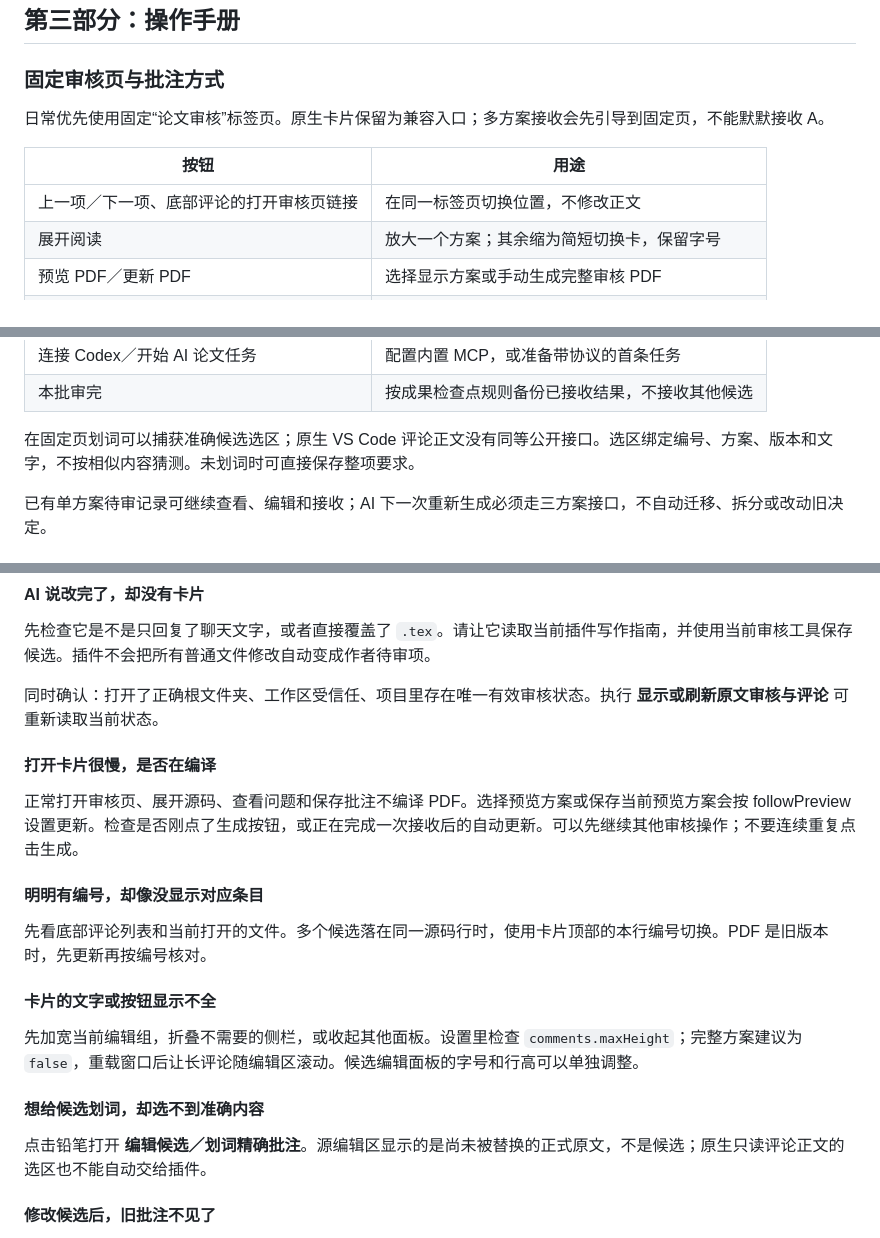
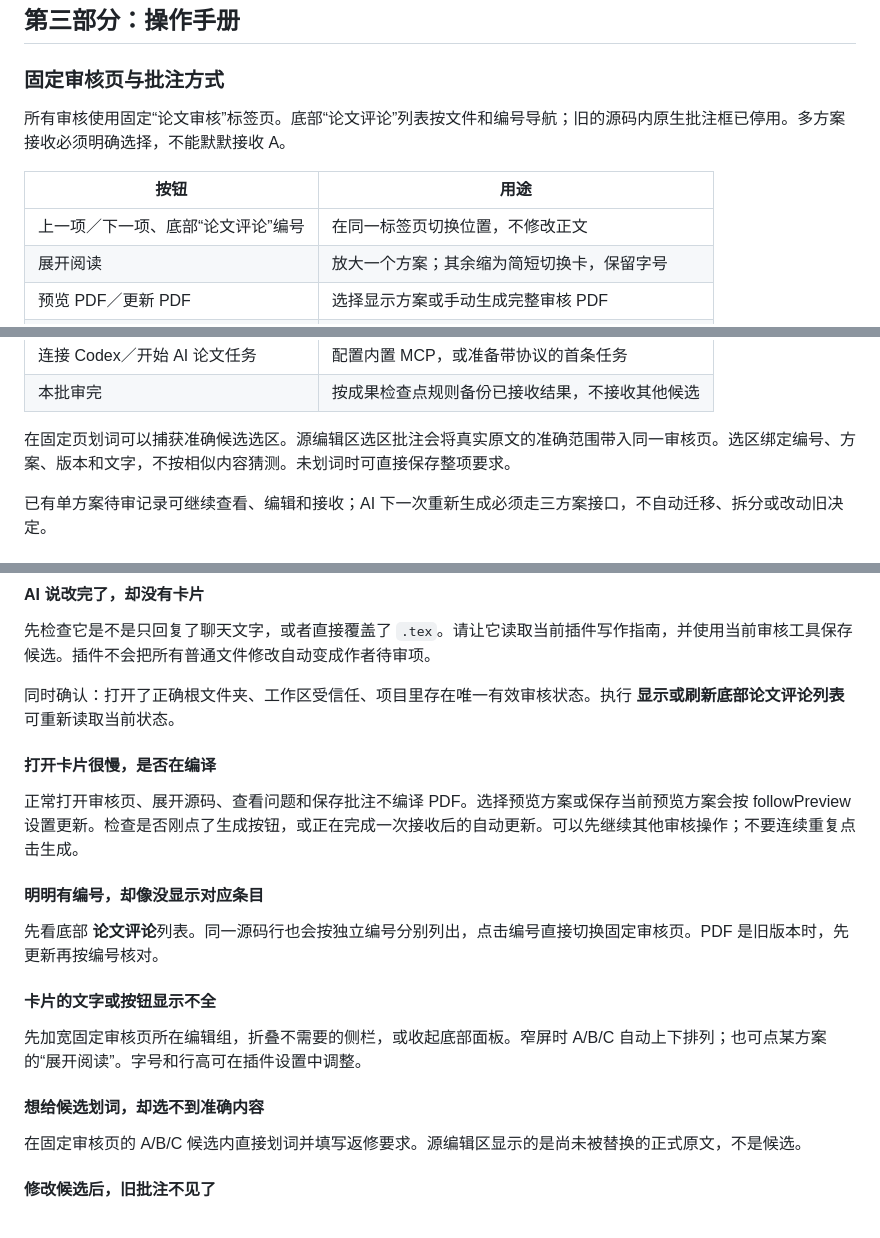
Before and after one commit to zlinkw/texscholar, a Markdown page: README.md, 3 parts joined by grey strips. Rendered like a GitHub page.

```diff
--- a/README.md
+++ b/README.md
@@ -537,11 +537,11 @@ Thumbs.db
 <a id="cards"></a>
 ### 固定审核页与批注方式
 
-日常优先使用固定“论文审核”标签页。原生卡片保留为兼容入口；多方案接收会先引导到固定页，不能默默接收 A。
+所有审核使用固定“论文审核”标签页。底部“论文评论”列表按文件和编号导航；旧的源码内原生批注框已停用。多方案接收必须明确选择，不能默默接收 A。
 
 | 按钮 | 用途 |
 |---|---|
-| 上一项／下一项、底部评论的打开审核页链接 | 在同一标签页切换位置，不修改正文 |
+| 上一项／下一项、底部“论文评论”编号 | 在同一标签页切换位置，不修改正文 |
 | 展开阅读 | 放大一个方案；其余缩为简短切换卡，保留字号 |
 | 预览 PDF／更新 PDF | 选择显示方案或手动生成完整审核 PDF |
 | 接收 A/B/C | 只把选中的方案写入正式正文，随后打开下一项 |
@@ -554,7 +554,7 @@ Thumbs.db
 | 连接 Codex／开始 AI 论文任务 | 配置内置 MCP，或准备带协议的首条任务 |
 | 本批审完 | 按成果检查点规则备份已接收结果，不接收其他候选 |
 
-在固定页划词可以捕获准确候选选区；原生 VS Code 评论正文没有同等公开接口。选区绑定编号、方案、版本和文字，不按相似内容猜测。未划词时可直接保存整项要求。
+在固定页划词可以捕获准确候选选区。源编辑区选区批注会将真实原文的准确范围带入同一审核页。选区绑定编号、方案、版本和文字，不按相似内容猜测。未划词时可直接保存整项要求。
 
 已有单方案待审记录可继续查看、编辑和接收；AI 下一次重新生成必须走三方案接口，不自动迁移、拆分或改动旧决定。
 
@@ -793,7 +793,7 @@ Google 两个入口默认读取当前 Windows／macOS 系统的静态 HTTP／HTT
 
 先检查它是不是只回复了聊天文字，或者直接覆盖了 `.tex`。请让它读取当前插件写作指南，并使用当前审核工具保存候选。插件不会把所有普通文件修改自动变成作者待审项。
 
-同时确认：打开了正确根文件夹、工作区受信任、项目里存在唯一有效审核状态。执行 **显示或刷新原文审核与评论** 可重新读取当前状态。
+同时确认：打开了正确根文件夹、工作区受信任、项目里存在唯一有效审核状态。执行 **显示或刷新底部论文评论列表** 可重新读取当前状态。
 
 #### 打开卡片很慢，是否在编译
 
@@ -801,15 +801,15 @@ Google 两个入口默认读取当前 Windows／macOS 系统的静态 HTTP／HTT
 
 #### 明明有编号，却像没显示对应条目
 
-先看底部评论列表和当前打开的文件。多个候选落在同一源码行时，使用卡片顶部的本行编号切换。PDF 是旧版本时，先更新再按编号核对。
+先看底部 **论文评论**列表。同一源码行也会按独立编号分别列出，点击编号直接切换固定审核页。PDF 是旧版本时，先更新再按编号核对。
 
 #### 卡片的文字或按钮显示不全
 
-先加宽当前编辑组，折叠不需要的侧栏，或收起其他面板。设置里检查 `comments.maxHeight`；完整方案建议为 `false`，重载窗口后让长评论随编辑区滚动。候选编辑面板的字号和行高可以单独调整。
+先加宽固定审核页所在编辑组，折叠不需要的侧栏，或收起底部面板。窄屏时 A/B/C 自动上下排列；也可点某方案的“展开阅读”。字号和行高可在插件设置中调整。
 
 #### 想给候选划词，却选不到准确内容
 
-点击铅笔打开 **编辑候选／划词精确批注**。源编辑区显示的是尚未被替换的正式原文，不是候选；原生只读评论正文的选区也不能自动交给插件。
+在固定审核页的 A/B/C 候选内直接划词并填写返修要求。源编辑区显示的是尚未被替换的正式原文，不是候选。
 
 #### 修改候选后，旧批注不见了
 
```
Also changed, not shown: other parts of README.md (+10 -10 lines), DEVELOPMENT.md (+9 -5 lines), src/writing-guide.md (+1 -1 lines), docs/images/review-workbench.png, 9 other files.
